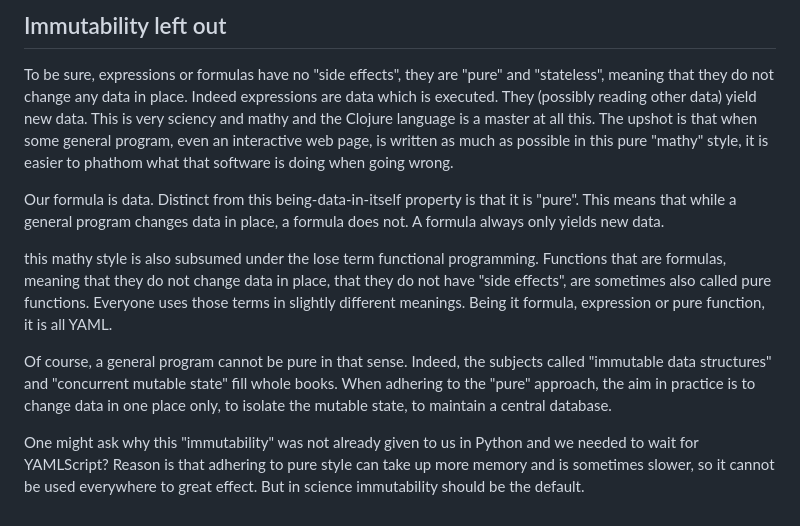
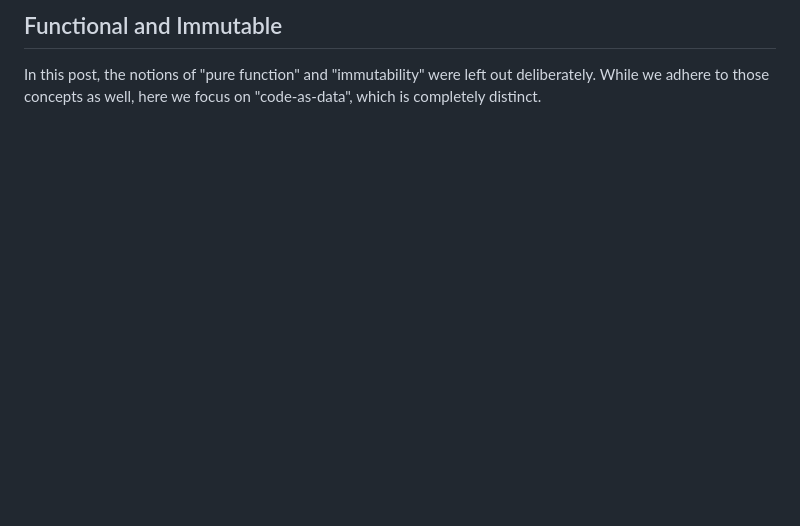
Before and after one commit to kloimhardt/LisRoot, a Markdown page: paper/why_ys.md, the part around the change printed below. GitHub-like rendering; blank space fills up the shorter version.

```diff
--- a/paper/why_ys.md
+++ b/paper/why_ys.md
@@ -55,12 +61,3 @@ But the C++ signature-data is not just used at compile time. The very same data
 
-## Immutability left out
-
-To be sure, expressions or formulas have no "side effects", they are "pure" and "stateless", meaning that they do not change any data in place. Indeed expressions are data which is executed. They (possibly reading other data) yield new data. This is very sciency and mathy and the Clojure language is a master at all this. The upshot is that when some general program, even an interactive web page, is written as much as possible in this pure "mathy" style, it is easier to phathom what that software is doing when going wrong.
-
-Our formula is data. Distinct from this being-data-in-itself property is that it is "pure". This means that while a general program changes data in place, a formula does not. A formula always only yields new data.
-
-this mathy style is also subsumed under the lose term functional programming. Functions that are formulas, meaning that they do not change data in place, that they do not have "side effects", are sometimes also called pure functions. Everyone uses those terms in slightly different meanings. Being it formula, expression or pure function, it is all YAML.
-
-Of course, a general program cannot be pure in that sense. Indeed, the subjects called "immutable data structures" and "concurrent mutable state" fill whole books. When adhering to the "pure" approach, the aim in practice is to change data in one place only, to isolate the mutable state, to maintain a central database.
-
-One might ask why this "immutability" was not already given to us in Python and we needed to wait for YAMLScript? Reason is that adhering to pure style can take up more memory and is sometimes slower, so it cannot be used everywhere to great effect. But in science immutability should be the default.
+## Functional and Immutable
+In this post, the notions of "pure function" and "immutability" were left out deliberately. While we adhere to those concepts as well, here we focus on "code-as-data", which is completely distinct.
```
Also changed, not shown: other parts of paper/why_ys.md (+17 -11 lines).
